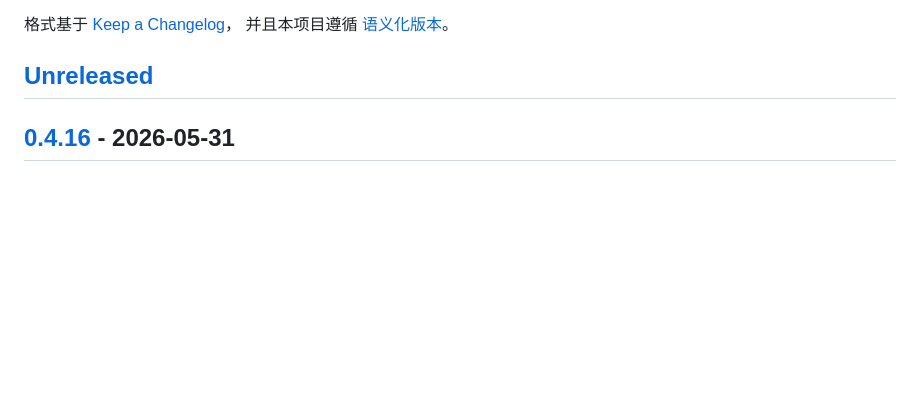
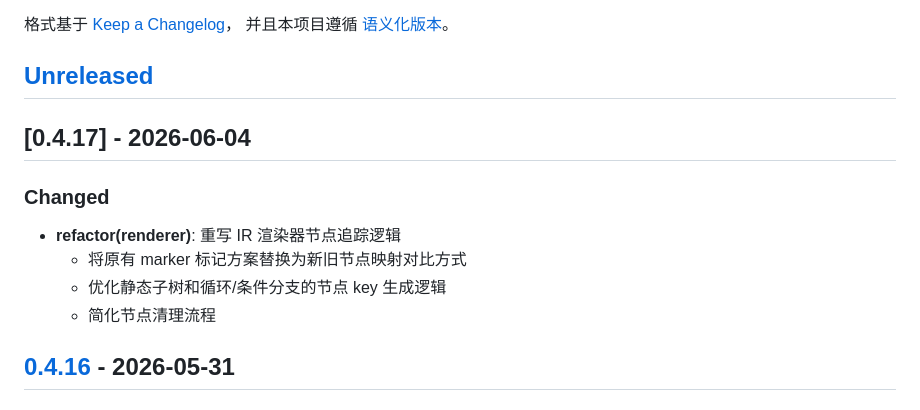
Before and after one commit to solelyjs/solely, a Markdown page: CHANGELOG.md, the part around the change. Rendered like a GitHub page; blank space fills up the shorter version.

Commit message:
chore(release): 发布 v0.4.17
更新 CHANGELOG，添加 0.4.17 版本的更新日志，记录渲染器节点追踪逻辑的重构修改

```diff
--- a/CHANGELOG.md
+++ b/CHANGELOG.md
@@ -6,6 +6,15 @@
 并且本项目遵循 [语义化版本](https://semver.org/lang/zh-CN/)。
 
 ## [Unreleased]
+
+## [0.4.17] - 2026-06-04
+
+### Changed
+
+- **refactor(renderer)**: 重写 IR 渲染器节点追踪逻辑
+    - 将原有 marker 标记方案替换为新旧节点映射对比方式
+    - 优化静态子树和循环/条件分支的节点 key 生成逻辑
+    - 简化节点清理流程
 
 ## [0.4.16] - 2026-05-31
 
```
